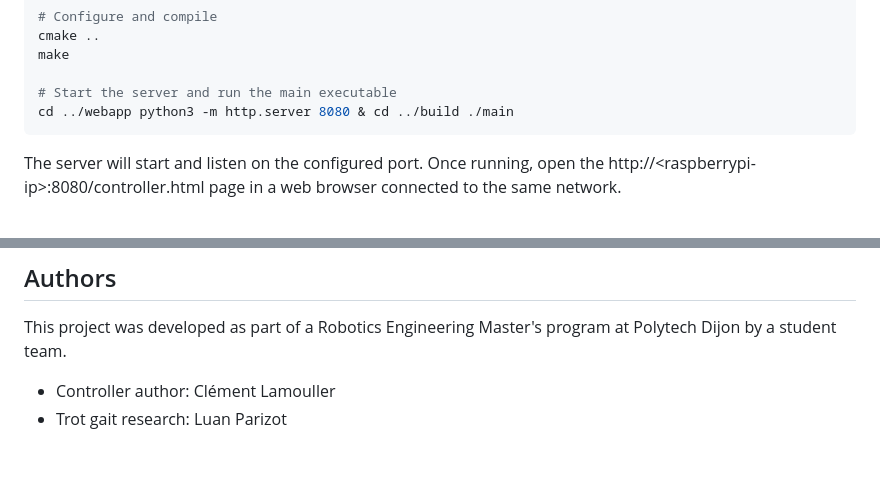
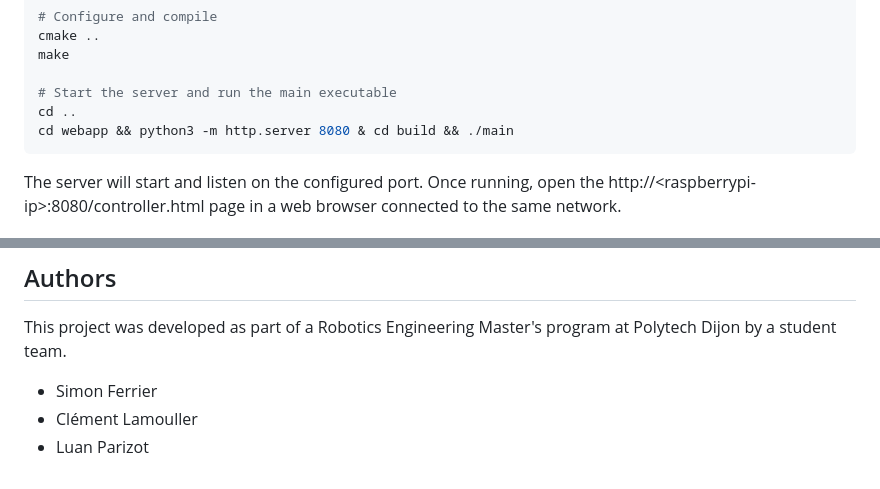
Before and after one commit to Cyclemnt/quadruped-controller, a Markdown page: README.md, 2 parts joined by grey strips. GitHub-like rendering.

````diff
--- a/README.md
+++ b/README.md
@@ -109,7 +109,8 @@ cmake ..
 make
 
 # Start the server and run the main executable
-cd ../webapp python3 -m http.server 8080 & cd ../build ./main
+cd ..
+cd webapp && python3 -m http.server 8080 & cd build && ./main
 ```
 
 The server will start and listen on the configured port.
@@ -122,5 +123,6 @@ Once running, open the http://\<raspberrypi-ip\>:8080/controller.html page in a
 
 ## Authors
 This project was developed as part of a Robotics Engineering Master's program at Polytech Dijon by a student team.
-- Controller author: Clément Lamouller
-- Trot gait research: Luan Parizot
+- Simon Ferrier
+- Clément Lamouller
+- Luan Parizot
````
